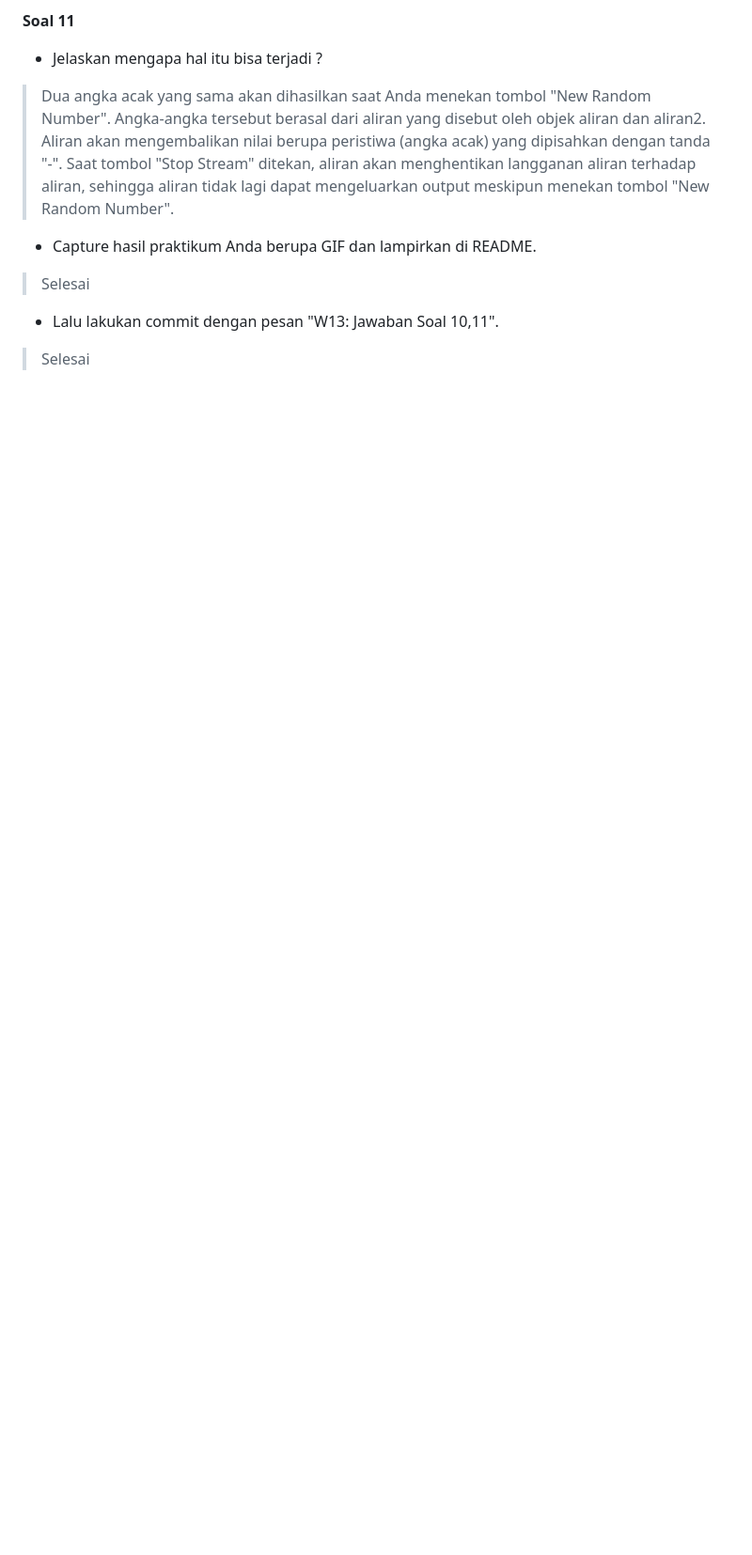
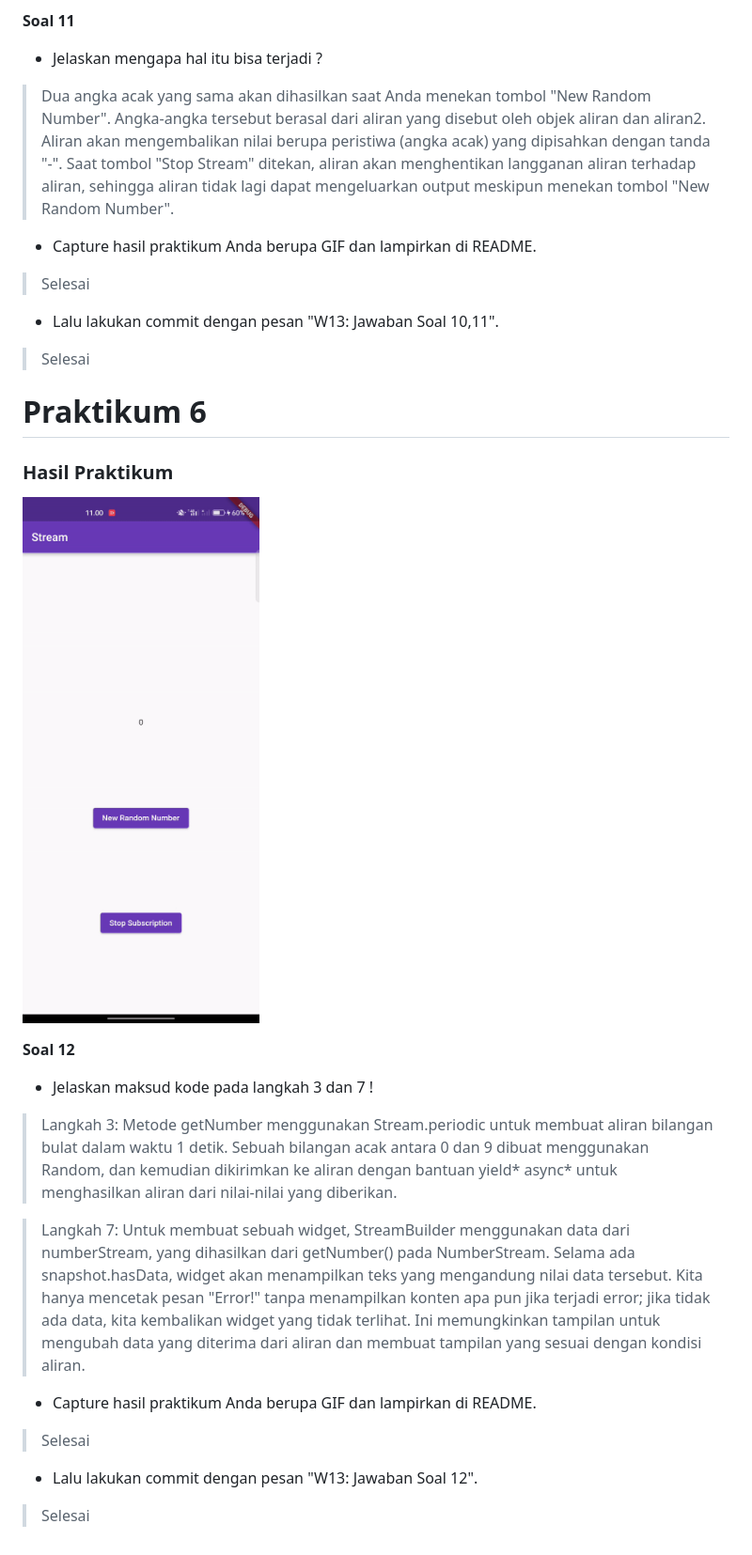
Before and after one commit to AzisilhamK463/2141720145-mobile-2023, a Markdown page: week-13/README.md, the part around the change. Shown at 94% size. Rendered like a GitHub page; blank space fills up the shorter version.

Commit message:
W13: Jawaban Soal 12

```diff
--- a/week-13/README.md
+++ b/week-13/README.md
@@ -157,3 +157,22 @@
 > Selesai
 - Lalu lakukan commit dengan pesan "W13: Jawaban Soal 10,11".
 > Selesai
+
+# Praktikum 6
+
+### Hasil Praktikum
+
+![Hasil Praktikum](./docs/hasil_praktikum5.gif)
+
+**Soal 12**
+
+- Jelaskan maksud kode pada langkah 3 dan 7 !
+> Langkah 3:
+Metode getNumber menggunakan Stream.periodic untuk membuat aliran bilangan bulat dalam waktu 1 detik. Sebuah bilangan acak antara 0 dan 9 dibuat menggunakan Random, dan kemudian dikirimkan ke aliran dengan bantuan yield* async* untuk menghasilkan aliran dari nilai-nilai yang diberikan.
+
+> Langkah 7:
+Untuk membuat sebuah widget, StreamBuilder menggunakan data dari numberStream, yang dihasilkan dari getNumber() pada NumberStream. Selama ada snapshot.hasData, widget akan menampilkan teks yang mengandung nilai data tersebut. Kita hanya mencetak pesan "Error!" tanpa menampilkan konten apa pun jika terjadi error; jika tidak ada data, kita kembalikan widget yang tidak terlihat. Ini memungkinkan tampilan untuk mengubah data yang diterima dari aliran dan membuat tampilan yang sesuai dengan kondisi aliran.
+- Capture hasil praktikum Anda berupa GIF dan lampirkan di README.
+> Selesai
+- Lalu lakukan commit dengan pesan "W13: Jawaban Soal 12".
+> Selesai
```
